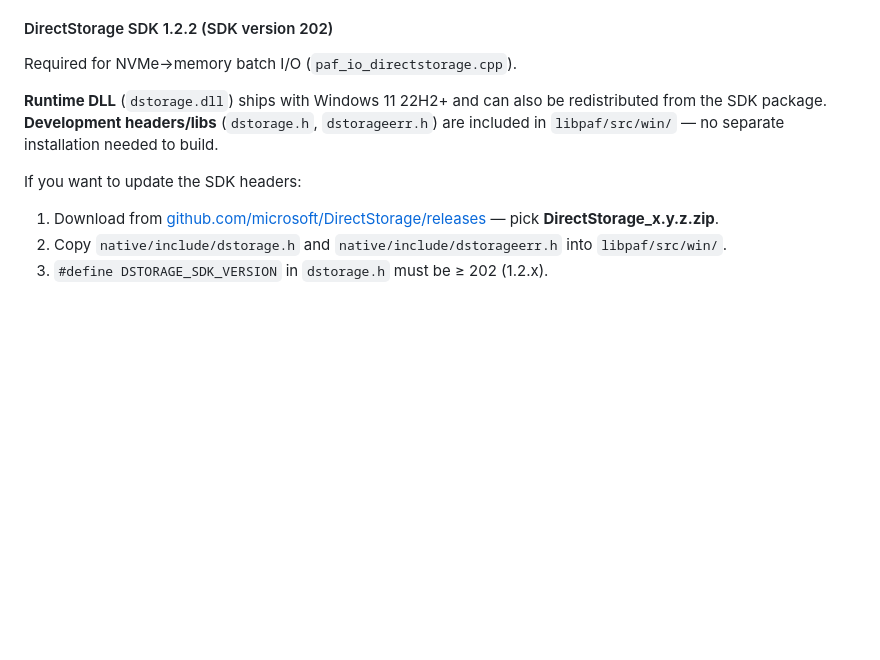
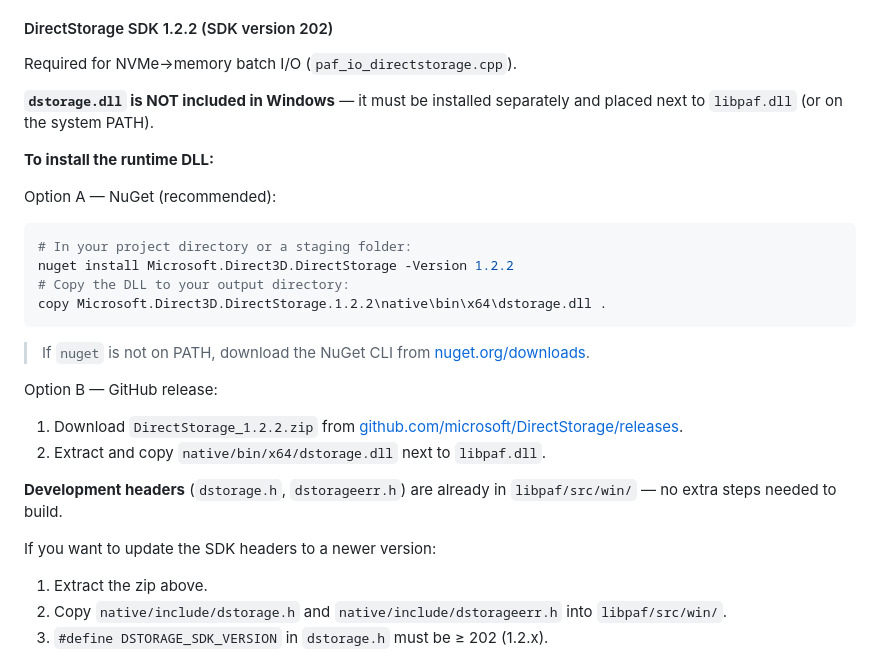
Before and after one commit to mati0516/paf-archive, a Markdown page: README.md, the part around the change. GitHub-like rendering; blank space fills up the shorter version.

Commit message:
README: fix dstorage.dll — not bundled with Windows, must be installed
Corrected false claim that dstorage.dll ships with Windows 11 22H2+.
The DLL is not part of Windows and must be obtained separately.

Add two install paths:
  - NuGet: Microsoft.Direct3D.DirectStorage 1.2.2 (recommended)
  - GitHub release zip: copy native/bin/x64/dstorage.dll manually

Clarify that development headers are already in libpaf/src/win/ so
no extra install is needed just to build the library.

https://claude.ai/code/session_01S2cfa4wsBX5JqK22pjidWj

````diff
--- a/README.md
+++ b/README.md
@@ -184,11 +184,27 @@ Required for NVIDIA GPU SHA-256 acceleration (`paf_cuda_kernels.cu`).
 #### DirectStorage SDK 1.2.2 (SDK version 202)
 Required for NVMe→memory batch I/O (`paf_io_directstorage.cpp`).
 
-**Runtime DLL** (`dstorage.dll`) ships with Windows 11 22H2+ and can also be redistributed from the SDK package.
-**Development headers/libs** (`dstorage.h`, `dstorageerr.h`) are included in `libpaf/src/win/` — no separate installation needed to build.
+**`dstorage.dll` is NOT included in Windows** — it must be installed separately and placed next to `libpaf.dll` (or on the system PATH).
 
-If you want to update the SDK headers:
-1. Download from [github.com/microsoft/DirectStorage/releases](https://github.com/microsoft/DirectStorage/releases) — pick **DirectStorage_x.y.z.zip**.
+**To install the runtime DLL:**
+
+Option A — NuGet (recommended):
+```powershell
+# In your project directory or a staging folder:
+nuget install Microsoft.Direct3D.DirectStorage -Version 1.2.2
+# Copy the DLL to your output directory:
+copy Microsoft.Direct3D.DirectStorage.1.2.2\native\bin\x64\dstorage.dll .
+```
+> If `nuget` is not on PATH, download the NuGet CLI from [nuget.org/downloads](https://www.nuget.org/downloads).
+
+Option B — GitHub release:
+1. Download `DirectStorage_1.2.2.zip` from [github.com/microsoft/DirectStorage/releases](https://github.com/microsoft/DirectStorage/releases).
+2. Extract and copy `native/bin/x64/dstorage.dll` next to `libpaf.dll`.
+
+**Development headers** (`dstorage.h`, `dstorageerr.h`) are already in `libpaf/src/win/` — no extra steps needed to build.
+
+If you want to update the SDK headers to a newer version:
+1. Extract the zip above.
 2. Copy `native/include/dstorage.h` and `native/include/dstorageerr.h` into `libpaf/src/win/`.
 3. `#define DSTORAGE_SDK_VERSION` in `dstorage.h` must be ≥ 202 (1.2.x).
 
````
